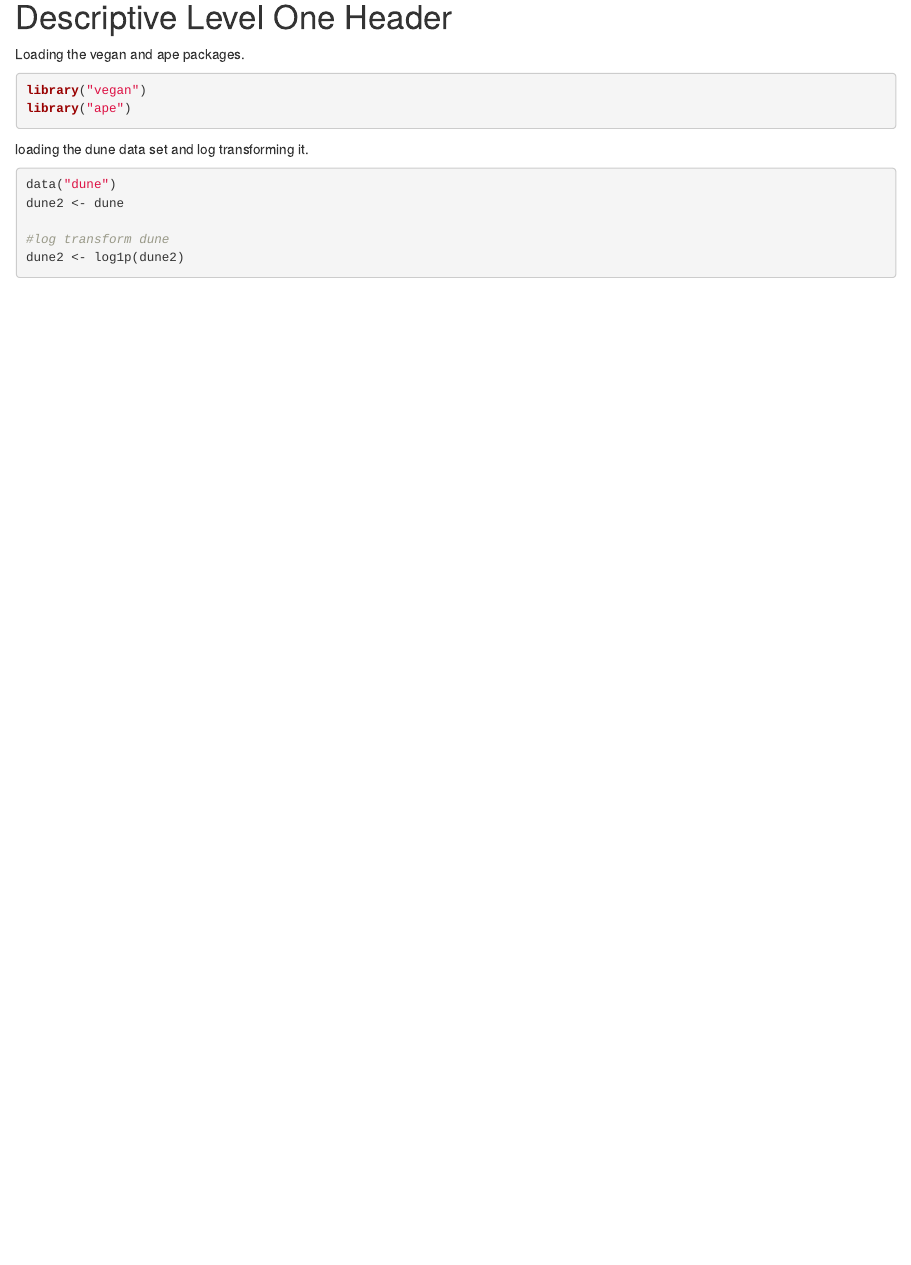
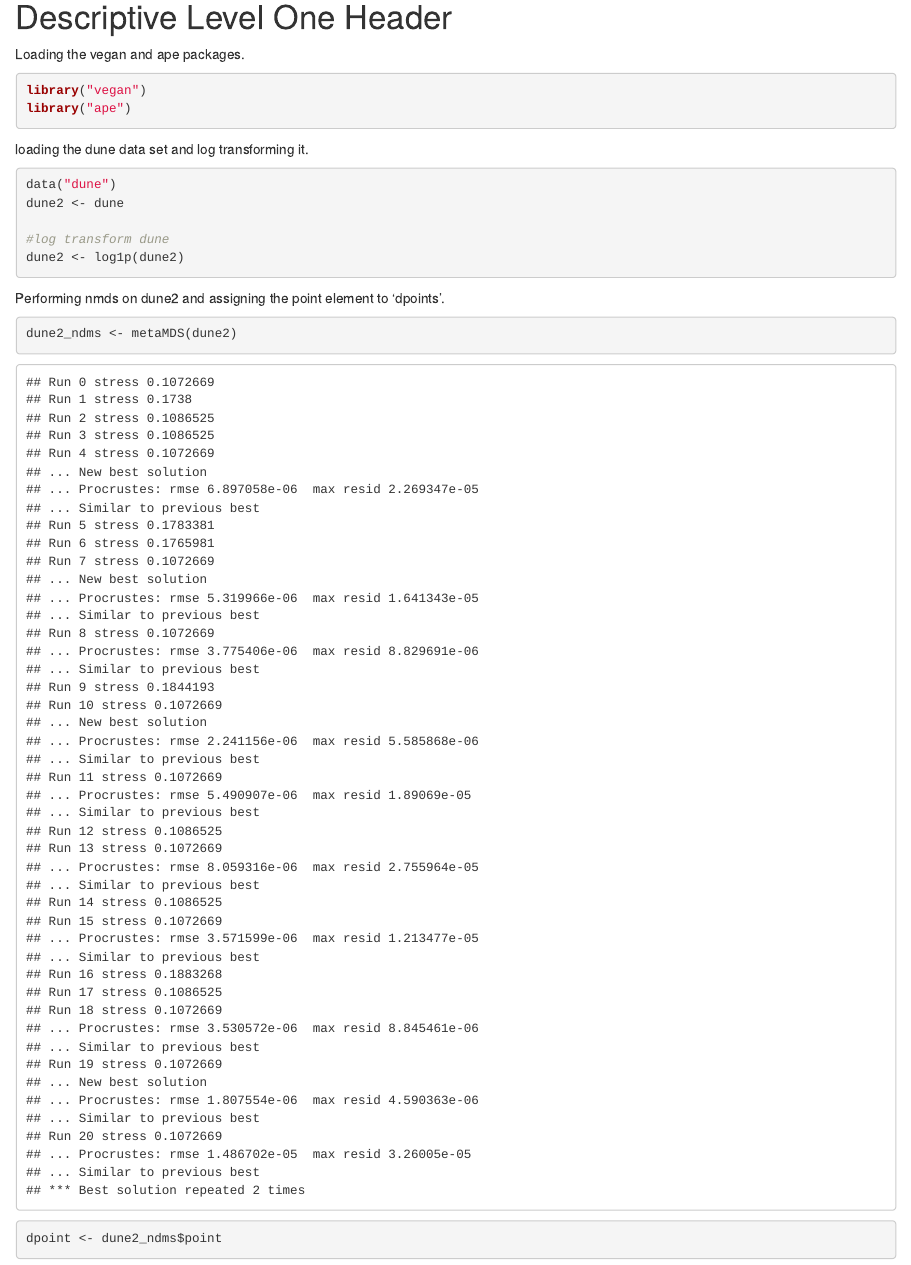
Before and after one commit to SalJahromi/Genomics-Labs, an R Markdown document (Lab2_GitHubRMarkdown.rmd): the page in a window 1100 px wide, from 140 px down. Rendered offline with R 4.5, knitr and Pandoc, with nearby package versions; code that draws random numbers runs with fixed seeds of ours.

Commit message:
Perform nmds on log-transformed dune and assigned points to dpoint.

````diff
--- a/Lab2_GitHubRMarkdown.rmd
+++ b/Lab2_GitHubRMarkdown.rmd
@@ -23,3 +23,12 @@ dune2 <- dune
 #log transform dune
 dune2 <- log1p(dune2)
 ```
+
+
+
+Performing nmds on dune2 and assigning the point element to 'dpoints'.
+```{r nmds_dune2, message = FALSE}
+
+dune2_ndms <- metaMDS(dune2)
+dpoint <- dune2_ndms$point
+```
````
